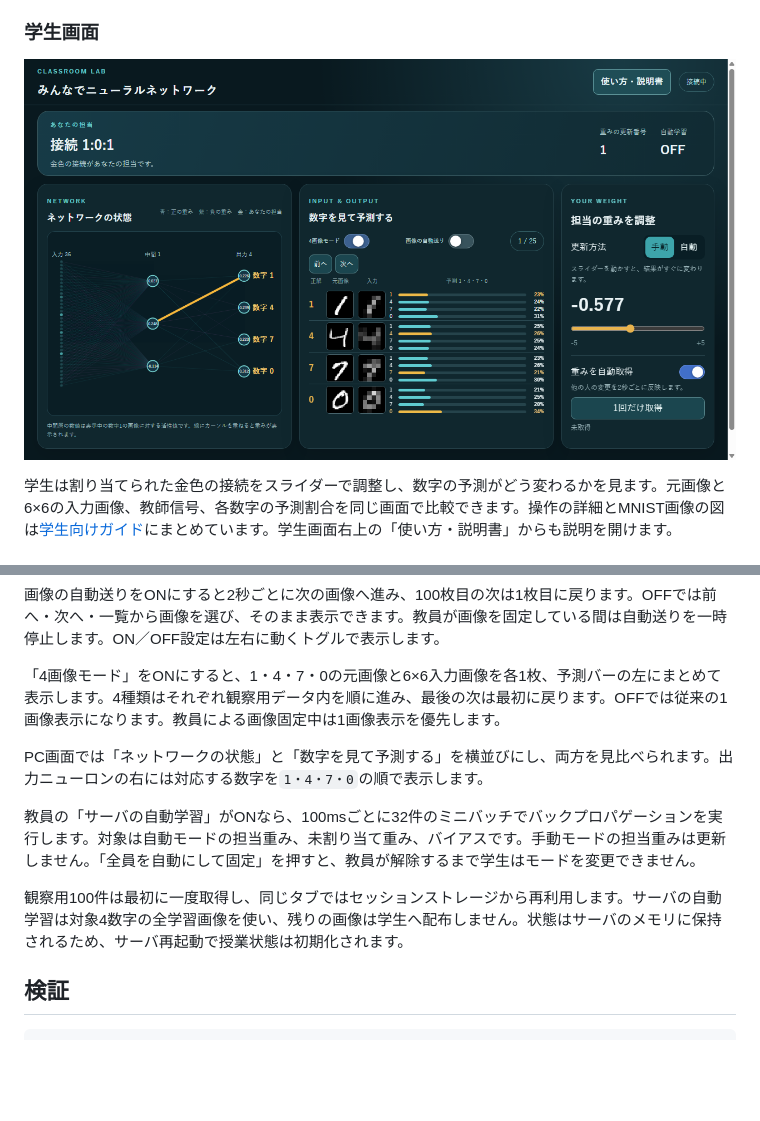
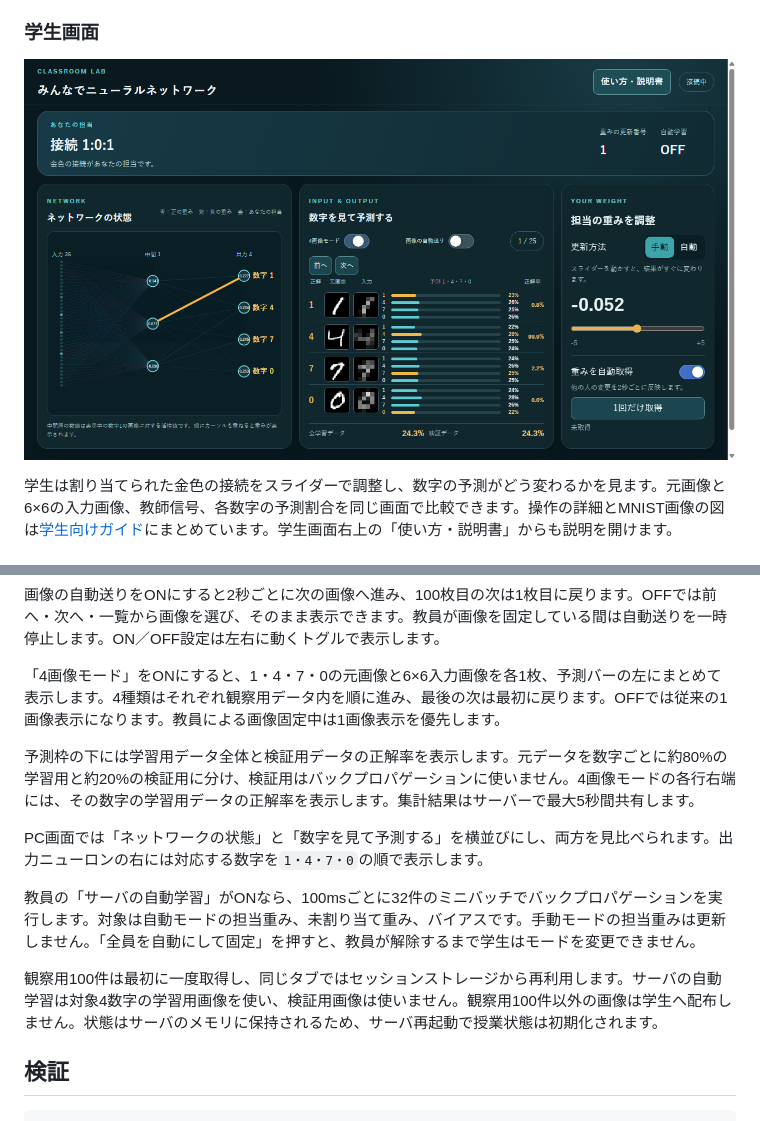
Before and after one commit to fujisawa-max/neural-network-classroom-lab, a Markdown page: README.md, 2 parts joined by grey strips. Rendered like a GitHub page; pictures changed too: docs/images/student-screen.png; blank space fills up the shorter version.

```diff
--- a/README.md
+++ b/README.md
@@ -51,11 +51,13 @@ node server.js
 
 「4画像モード」をONにすると、1・4・7・0の元画像と6×6入力画像を各1枚、予測バーの左にまとめて表示します。4種類はそれぞれ観察用データ内を順に進み、最後の次は最初に戻ります。OFFでは従来の1画像表示になります。教員による画像固定中は1画像表示を優先します。
 
+予測枠の下には学習用データ全体と検証用データの正解率を表示します。元データを数字ごとに約80%の学習用と約20%の検証用に分け、検証用はバックプロパゲーションに使いません。4画像モードの各行右端には、その数字の学習用データの正解率を表示します。集計結果はサーバーで最大5秒間共有します。
+
 PC画面では「ネットワークの状態」と「数字を見て予測する」を横並びにし、両方を見比べられます。出力ニューロンの右には対応する数字を`1・4・7・0`の順で表示します。
 
 教員の「サーバの自動学習」がONなら、100msごとに32件のミニバッチでバックプロパゲーションを実行します。対象は自動モードの担当重み、未割り当て重み、バイアスです。手動モードの担当重みは更新しません。「全員を自動にして固定」を押すと、教員が解除するまで学生はモードを変更できません。
 
-観察用100件は最初に一度取得し、同じタブではセッションストレージから再利用します。サーバの自動学習は対象4数字の全学習画像を使い、残りの画像は学生へ配布しません。状態はサーバのメモリに保持されるため、サーバ再起動で授業状態は初期化されます。
+観察用100件は最初に一度取得し、同じタブではセッションストレージから再利用します。サーバの自動学習は対象4数字の学習用画像を使い、検証用画像は使いません。観察用100件以外の画像は学生へ配布しません。状態はサーバのメモリに保持されるため、サーバ再起動で授業状態は初期化されます。
 
 ## 検証
 
```
Also changed, not shown: docs/学生向けガイド.md (+2 -0 lines), 仕様書.md (+5 -5 lines), 7 other files.
